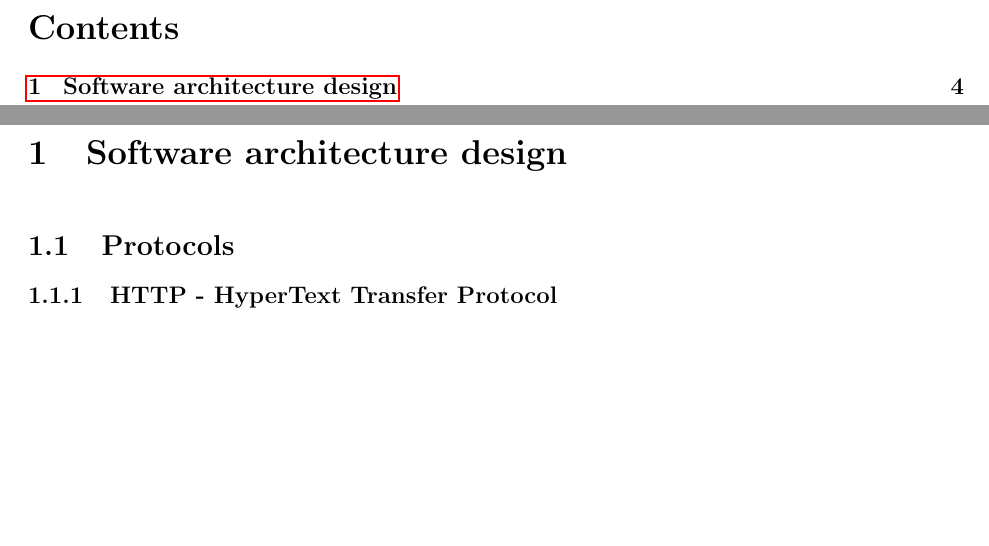
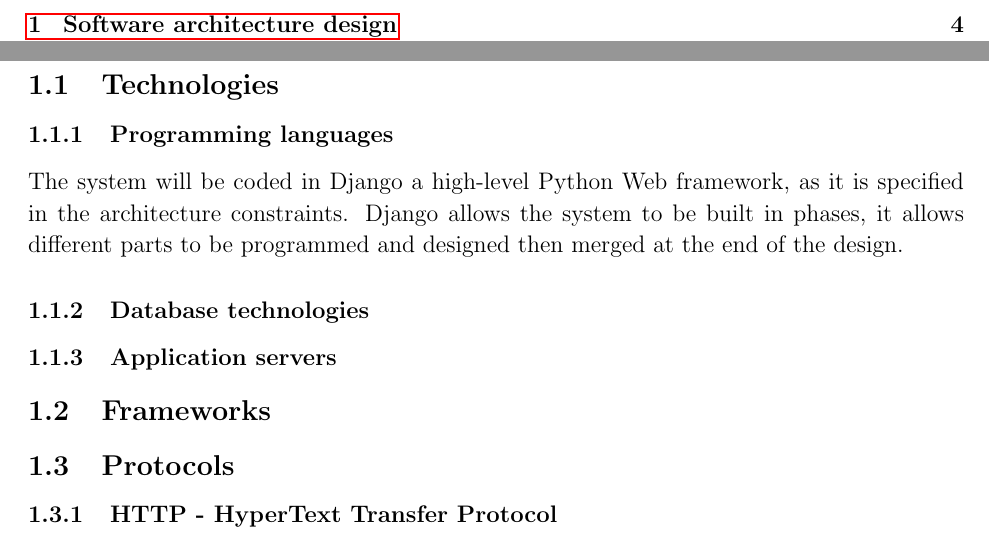
Before and after one commit to mox1990/COS_301_GROUP2_Phase_2, a LaTeX document (Design document/Design document.tex, which reads Design document/subdocs/Software_architecture_design.tex): two parts of pages 3 and 4 of 19, joined at a grey line, cut at the place of the change, the shorter picture padded with empty space. Compiled offline with pdfLaTeX.

Commit message:
Added programming languages to be used

```diff
--- a/Design document/subdocs/Software_architecture_design.tex
+++ b/Design document/subdocs/Software_architecture_design.tex
@@ -7,7 +7,19 @@
 \headsep=0.25in
 
 \linespread{1.1} % Line spacing
+\subsection{Technologies}
+\subsubsection{Programming languages}
 
+The system will be coded in Django a high-level Python Web framework, as it is specified in the architecture constraints. Django allows the system to be built in phases, it allows different parts to be programmed and designed then merged at the end of the design.
+
+\subsubsection{Database technologies}
+
+
+
+\subsubsection{Application servers}
+
+
+\subsection{Frameworks}
 \subsection{Protocols}
 
 \subsubsection{HTTP - HyperText Transfer Protocol}
```
